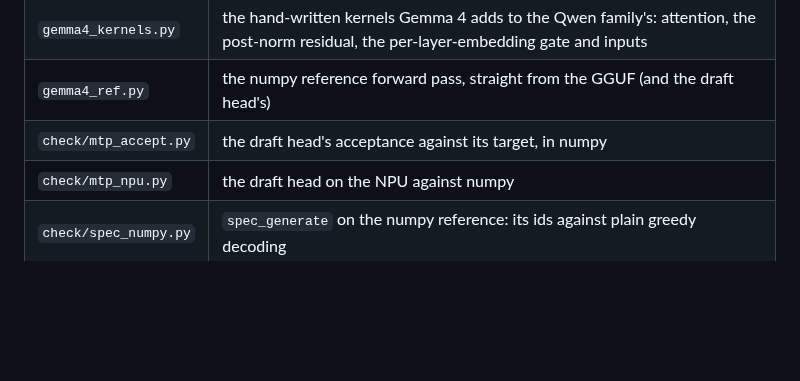
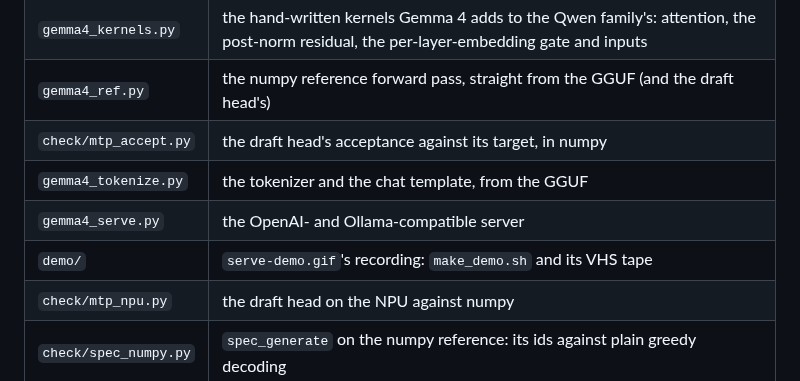
Before and after one commit to Reonarudo/tinygrad-npu-examples, a Markdown page: gemma4/README.md, the part around one of its changes. Drawn GitHub-style; blank space fills up the shorter version.

```diff
--- a/gemma4/README.md
+++ b/gemma4/README.md
@@ -268,6 +291,9 @@ residual adds) ~8 ms; the launches inside the jobs ~4 ms; the host and the 9 job
 | `gemma4_kernels.py` | the hand-written kernels Gemma 4 adds to the Qwen family's: attention, the post-norm residual, the per-layer-embedding gate and inputs |
 | `gemma4_ref.py` | the numpy reference forward pass, straight from the GGUF (and the draft head's) |
 | `check/mtp_accept.py` | the draft head's acceptance against its target, in numpy |
+| `gemma4_tokenize.py` | the tokenizer and the chat template, from the GGUF |
+| `gemma4_serve.py` | the OpenAI- and Ollama-compatible server |
+| `demo/` | `serve-demo.gif`'s recording: `make_demo.sh` and its VHS tape |
 | `check/mtp_npu.py` | the draft head on the NPU against numpy |
 | `check/spec_numpy.py` | `spec_generate` on the numpy reference: its ids against plain greedy decoding |
 | `check/geo_bench.py` | the time of a pass at each row geometry, and of a draft step (`--draft`) |
```
Also changed, not shown: other parts of gemma4/README.md (+27 -4 lines), README.md (+4 -0 lines), gemma4/serve-demo.gif (added), 6 other files.
